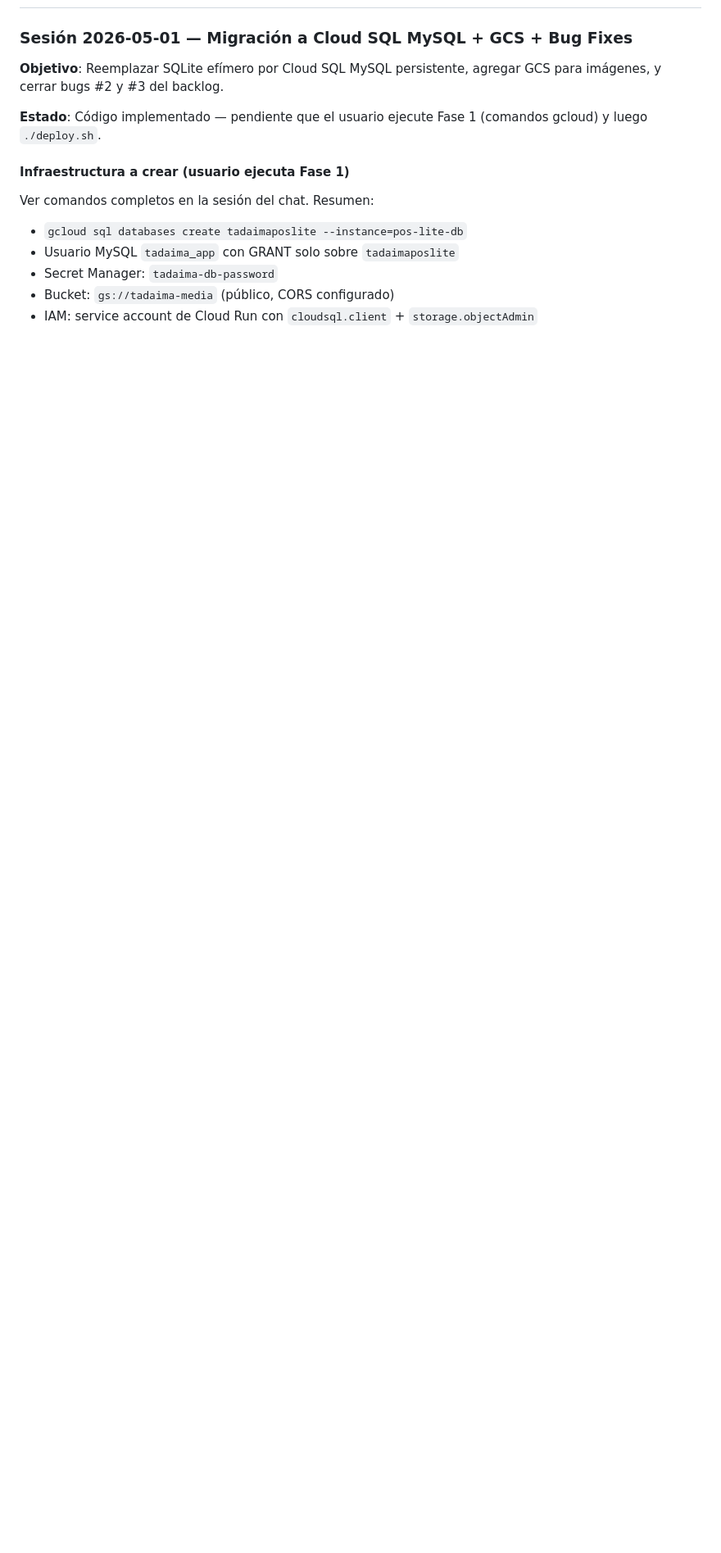
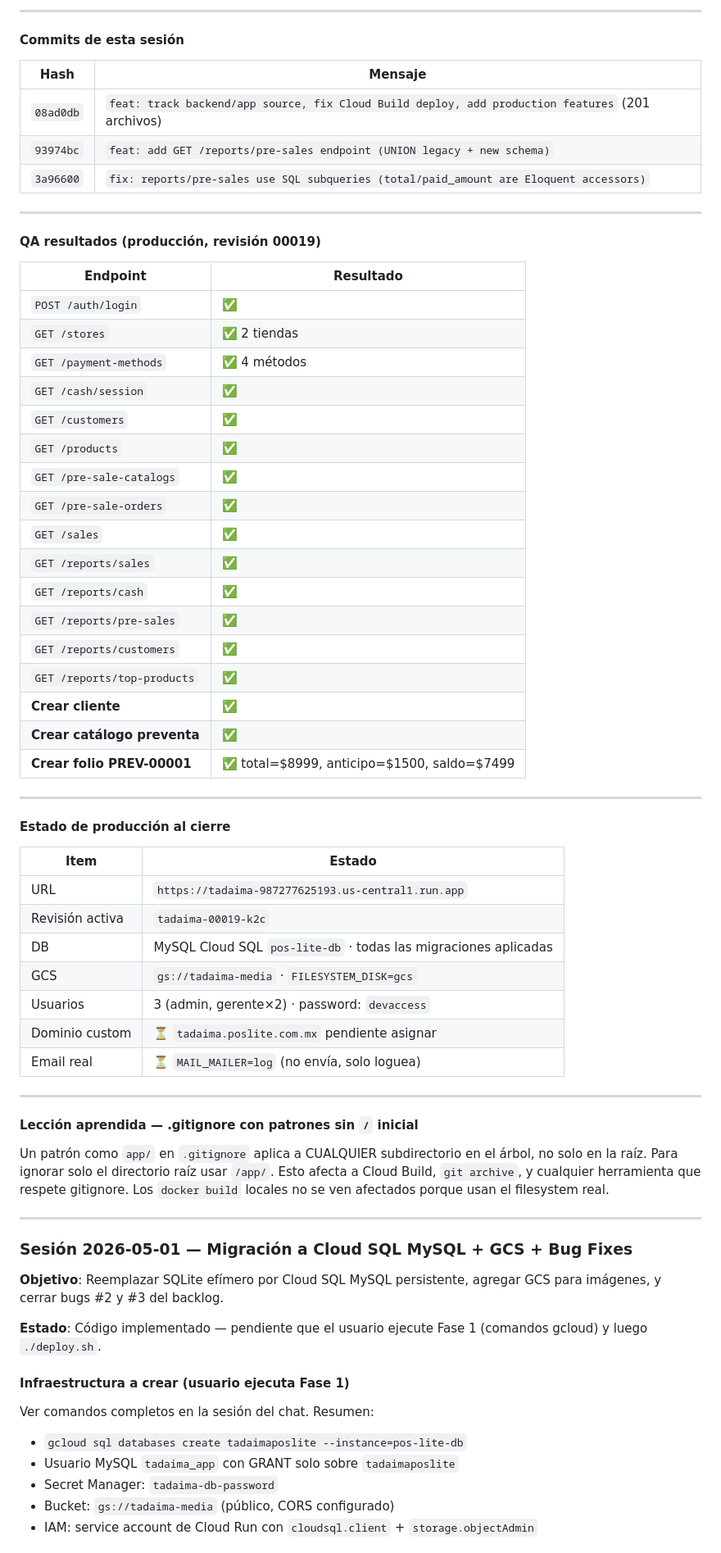
Before and after one commit to joeldorado/tadaima-pos, a Markdown page: MASTERLOG.md, the part around one of its changes. Shown at 82% size. GitHub-like rendering; blank space fills up the shorter version.

Commit message:
docs: log sesión 2026-05-02 en MASTERLOG + backlog actualizado

```diff
--- a/MASTERLOG.md
+++ b/MASTERLOG.md
@@ -418,3 +457,58 @@ docker compose up --build -d
+---
+
+#### Commits de esta sesión
+
+| Hash | Mensaje |
+|------|---------|
+| `08ad0db` | `feat: track backend/app source, fix Cloud Build deploy, add production features` (201 archivos) |
+| `93974bc` | `feat: add GET /reports/pre-sales endpoint (UNION legacy + new schema)` |
+| `3a96600` | `fix: reports/pre-sales use SQL subqueries (total/paid_amount are Eloquent accessors)` |
+
+---
+
+#### QA resultados (producción, revisión 00019)
+
+| Endpoint | Resultado |
+|----------|-----------|
+| `POST /auth/login` | ✅ |
+| `GET /stores` | ✅ 2 tiendas |
+| `GET /payment-methods` | ✅ 4 métodos |
+| `GET /cash/session` | ✅ |
+| `GET /customers` | ✅ |
+| `GET /products` | ✅ |
+| `GET /pre-sale-catalogs` | ✅ |
+| `GET /pre-sale-orders` | ✅ |
+| `GET /sales` | ✅ |
+| `GET /reports/sales` | ✅ |
+| `GET /reports/cash` | ✅ |
+| `GET /reports/pre-sales` | ✅ |
+| `GET /reports/customers` | ✅ |
+| `GET /reports/top-products` | ✅ |
+| **Crear cliente** | ✅ |
+| **Crear catálogo preventa** | ✅ |
+| **Crear folio PREV-00001** | ✅ total=$8999, anticipo=$1500, saldo=$7499 |
+
+---
+
+#### Estado de producción al cierre
+
+| Item | Estado |
+|------|--------|
+| URL | `https://tadaima-987277625193.us-central1.run.app` |
+| Revisión activa | `tadaima-00019-k2c` |
+| DB | MySQL Cloud SQL `pos-lite-db` · todas las migraciones aplicadas |
+| GCS | `gs://tadaima-media` · `FILESYSTEM_DISK=gcs` |
+| Usuarios | 3 (admin, gerente×2) · password: `devaccess` |
+| Dominio custom | ⏳ `tadaima.poslite.com.mx` pendiente asignar |
+| Email real | ⏳ `MAIL_MAILER=log` (no envía, solo loguea) |
+
+---
+
+#### Lección aprendida — .gitignore con patrones sin `/` inicial
+
+Un patrón como `app/` en `.gitignore` aplica a CUALQUIER subdirectorio en el árbol, no solo en la raíz. Para ignorar solo el directorio raíz usar `/app/`. Esto afecta a Cloud Build, `git archive`, y cualquier herramienta que respete gitignore. Los `docker build` locales no se ven afectados porque usan el filesystem real.
+
+---
 
 ### Sesión 2026-05-01 — Migración a Cloud SQL MySQL + GCS + Bug Fixes
 
```
Also changed, not shown: other parts of MASTERLOG.md (+49 -10 lines).
